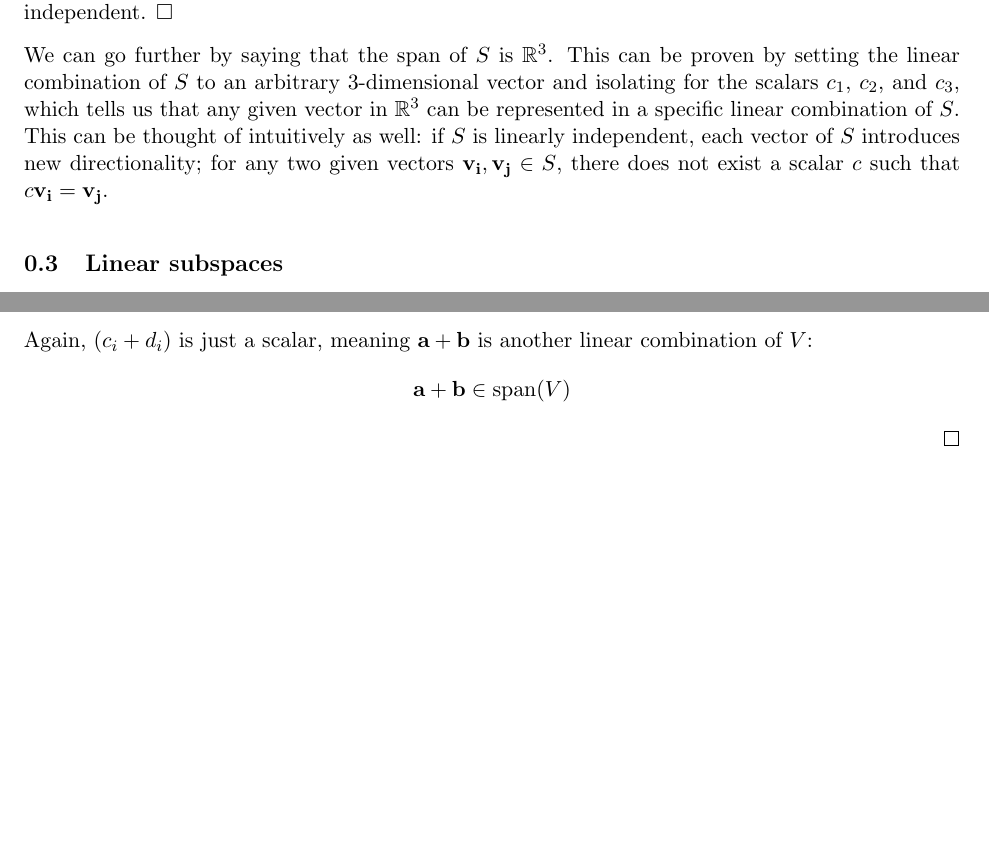
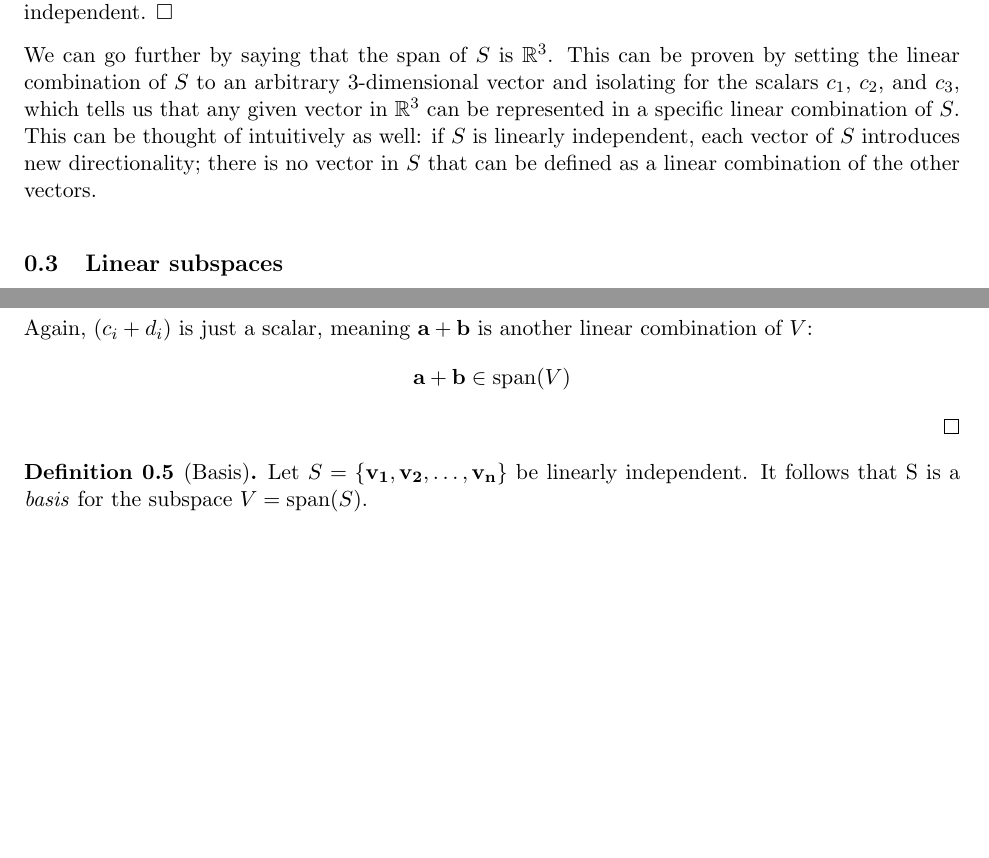
Before and after one commit to stan-3/linear_algebra_notes, a LaTeX document (sections/vectors_and_spaces.tex): two parts of pages 2 and 3 of 3, joined at a grey line, cut so that both start at the same text, the shorter picture padded with empty space. Compiled offline with pdfLaTeX.

Commit message:
Issue #1

```diff
--- a/sections/vectors_and_spaces.tex
+++ b/sections/vectors_and_spaces.tex
@@ -105,9 +105,8 @@
 	which tells us that any given vector in $\mathbb{R}^3$ can be represented
 	in a specific linear combination of $S$. This can be thought of intuitively as well:
 	if $S$ is linearly independent, each vector of $S$ introduces
-	new directionality; for any two given vectors
-	$\vect{v_i}, \vect{v_j} \in S$, there does not exist a scalar $c$
-	such that $c\vect{v_i}=\vect{v_j}$.
+	new directionality; there is no vector in $S$ that can be defined as a linear
+	combination of the other vectors.
 \end{solution}
 
 \subsection{Linear subspaces}
@@ -174,4 +174,9 @@
 	$$\vect{a}+\vect{b} \in \operatorname{span}(V)$$
 \end{proof}
 
+\begin{definition}[Basis]
+	Let $S = \{ \vect{v_1}, \vect{v_2}, \ldots , \vect{v_n} \}$ be linearly independent.
+	It follows that S is a \textit{basis} for the subspace $V = \operatorname{span}(S)$.
+\end{definition}
+
 \end{document}
```
Also changed, not shown: main.pdf, sections/vectors_and_spaces.tex (1 more changed lines).
